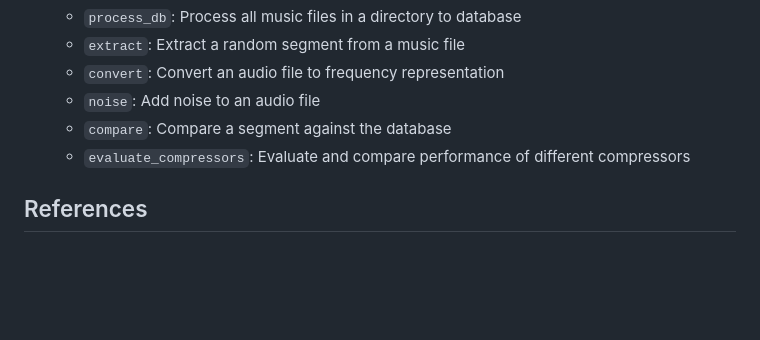
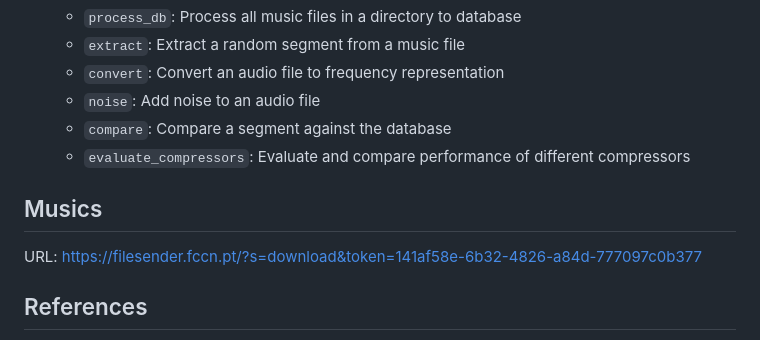
Before and after one commit to andreaoliveira9/Projeto-TAI-3, a Markdown page: README.md, the part around the change. Drawn GitHub-style; blank space fills up the shorter version.

```diff
--- a/README.md
+++ b/README.md
@@ -141,6 +141,10 @@ where C(x) is the compressed size of x, and C(x,y) is the compressed size of x a
    - `compare`: Compare a segment against the database
    - `evaluate_compressors`: Evaluate and compare performance of different compressors
 
+## Musics
+
+URL: https://filesender.fccn.pt/?s=download&token=141af58e-6b32-4826-a84d-777097c0b377
+
 ## References
 
 Rudi Cilibrasi, Paul Vitányi, and Ronald de Wolf, *Algorithmic Clustering of Music Based on String Compression*, Computer Music Journal, 28:4, pp. 49–67, 2004.
```
